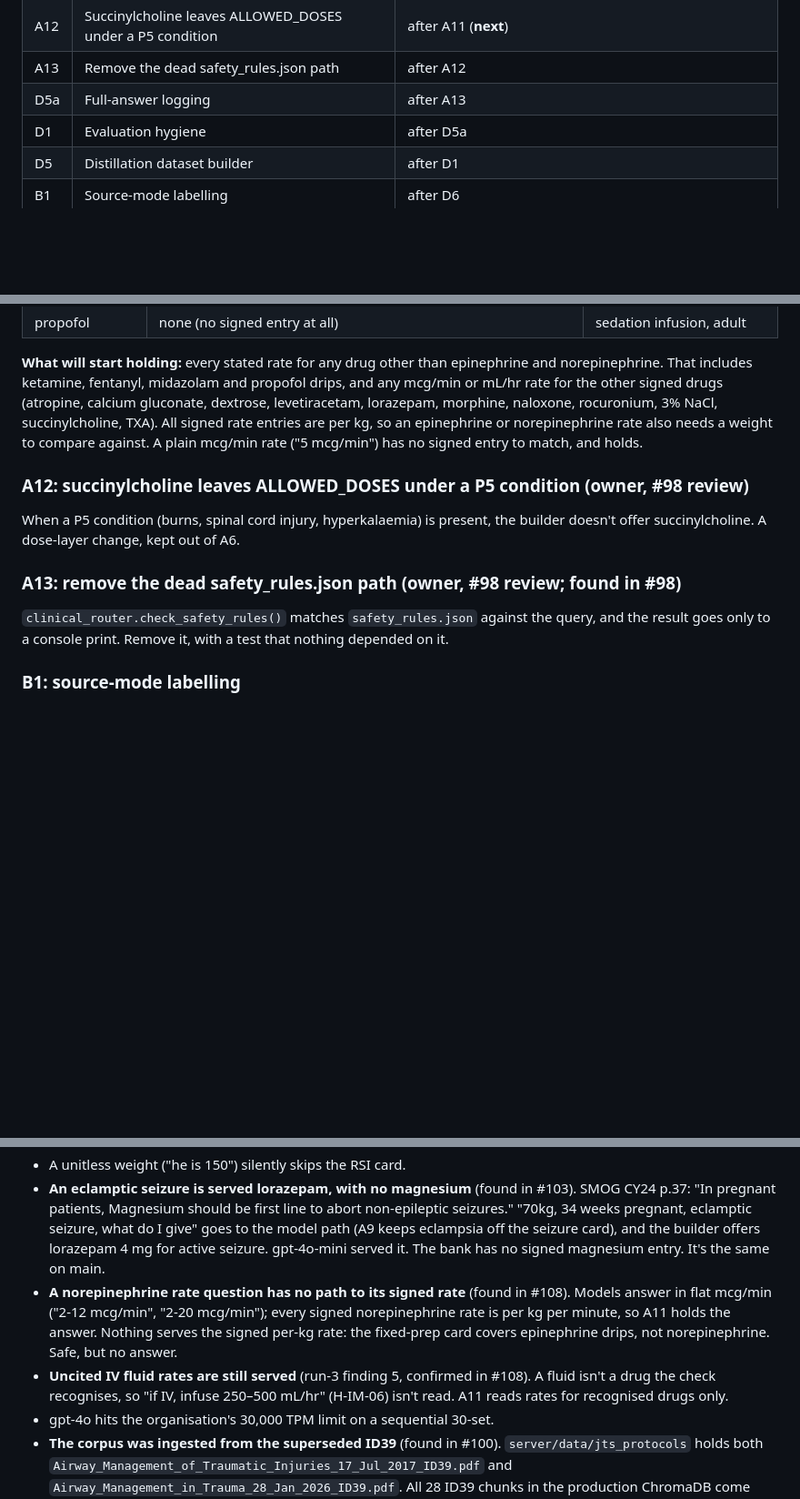
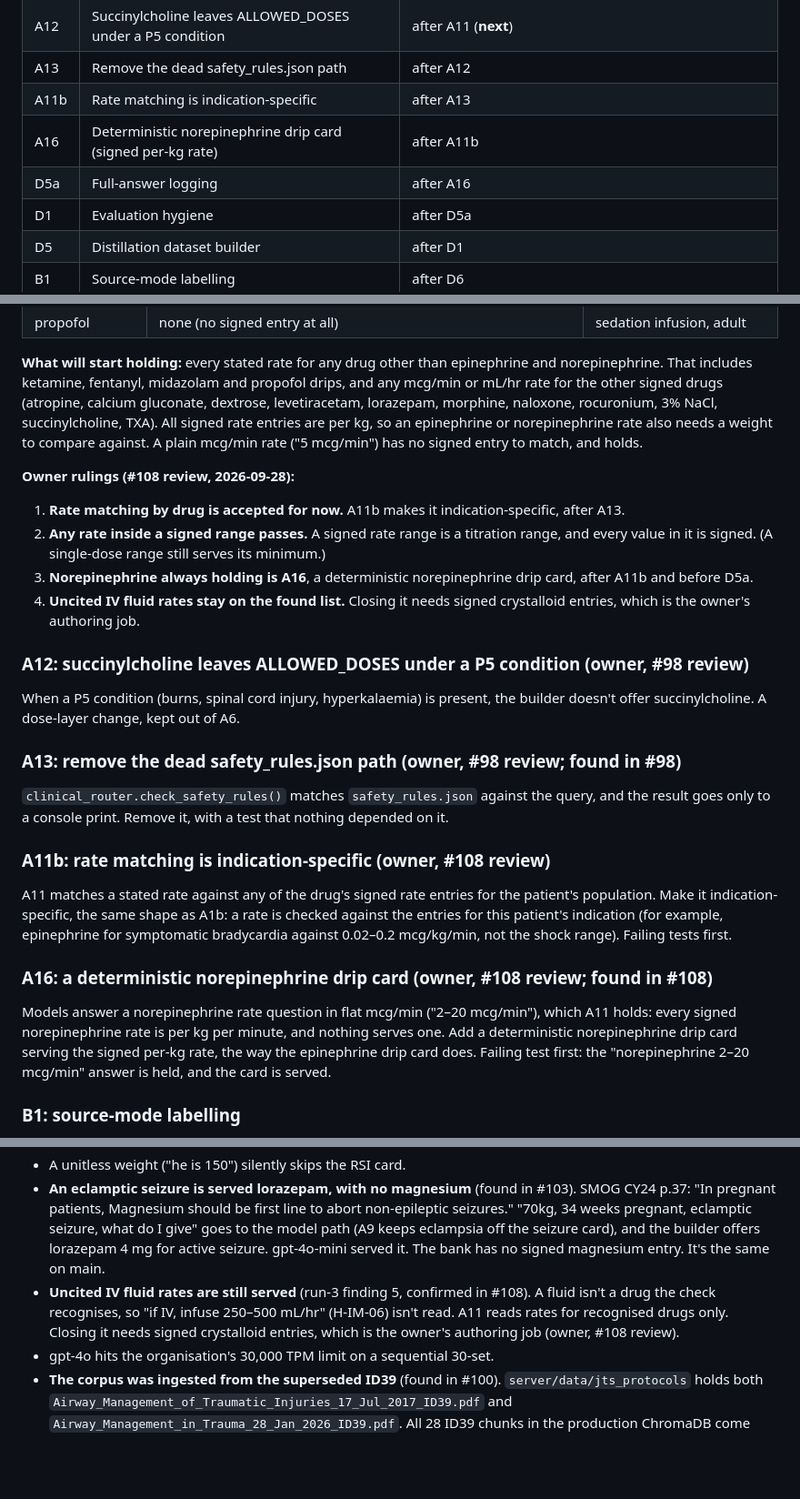
Before and after one commit to AI-in-Austere-Medicine-Project/pi-cloud-cdss, a Markdown page: docs/WORK_ORDER.md, 3 parts joined by grey strips. Shown at 91% size. Rendered like a GitHub page; blank space fills up the shorter version.

Commit message:
Docs: #108 owner rulings; A11b (indication-specific rates) and A16 (norepinephrine drip card) placed after A13, before D5a; fluid-rate finding stays, needing signed crystalloid entries
Co-Authored-By: Claude Opus 5.5 <noreply@anthropic.com>

```diff
--- a/docs/WORK_ORDER.md
+++ b/docs/WORK_ORDER.md
@@ -54,7 +54,9 @@ Items are listed in the owner's execution order (2026-09-26, below), done items
 | A11 | Free-text dose check reads infusion rates | in review: #108 |
 | A12 | Succinylcholine leaves ALLOWED_DOSES under a P5 condition | after A11 (**next**) |
 | A13 | Remove the dead safety_rules.json path | after A12 |
-| D5a | Full-answer logging | after A13 |
+| A11b | Rate matching is indication-specific | after A13 |
+| A16 | Deterministic norepinephrine drip card (signed per-kg rate) | after A11b |
+| D5a | Full-answer logging | after A16 |
 | D1 | Evaluation hygiene | after D5a |
 | D5 | Distillation dataset builder | after D1 |
 | B1 | Source-mode labelling | after D6 |
@@ -244,6 +246,12 @@ Requirement (owner): the free-text dose check reads rates (mcg/min, mcg/kg/min,
 
 **What will start holding:** every stated rate for any drug other than epinephrine and norepinephrine. That includes ketamine, fentanyl, midazolam and propofol drips, and any mcg/min or mL/hr rate for the other signed drugs (atropine, calcium gluconate, dextrose, levetiracetam, lorazepam, morphine, naloxone, rocuronium, 3% NaCl, succinylcholine, TXA). All signed rate entries are per kg, so an epinephrine or norepinephrine rate also needs a weight to compare against. A plain mcg/min rate ("5 mcg/min") has no signed entry to match, and holds.
 
+**Owner rulings (#108 review, 2026-09-28):**
+1. **Rate matching by drug is accepted for now.** A11b makes it indication-specific, after A13.
+2. **Any rate inside a signed range passes.** A signed rate range is a titration range, and every value in it is signed. (A single-dose range still serves its minimum.)
+3. **Norepinephrine always holding is A16**, a deterministic norepinephrine drip card, after A11b and before D5a.
+4. **Uncited IV fluid rates stay on the found list.** Closing it needs signed crystalloid entries, which is the owner's authoring job.
+
 ### A12: succinylcholine leaves ALLOWED_DOSES under a P5 condition (owner, #98 review)
 
 When a P5 condition (burns, spinal cord injury, hyperkalaemia) is present, the builder doesn't offer succinylcholine. A dose-layer change, kept out of A6.
@@ -251,6 +259,14 @@ When a P5 condition (burns, spinal cord injury, hyperkalaemia) is present, the b
 ### A13: remove the dead safety_rules.json path (owner, #98 review; found in #98)
 
 `clinical_router.check_safety_rules()` matches `safety_rules.json` against the query, and the result goes only to a console print. Remove it, with a test that nothing depended on it.
+
+### A11b: rate matching is indication-specific (owner, #108 review)
+
+A11 matches a stated rate against any of the drug's signed rate entries for the patient's population. Make it indication-specific, the same shape as A1b: a rate is checked against the entries for this patient's indication (for example, epinephrine for symptomatic bradycardia against 0.02–0.2 mcg/kg/min, not the shock range). Failing tests first.
+
+### A16: a deterministic norepinephrine drip card (owner, #108 review; found in #108)
+
+Models answer a norepinephrine rate question in flat mcg/min ("2–20 mcg/min"), which A11 holds: every signed norepinephrine rate is per kg per minute, and nothing serves one. Add a deterministic norepinephrine drip card serving the signed per-kg rate, the way the epinephrine drip card does. Failing test first: the "norepinephrine 2–20 mcg/min" answer is held, and the card is served.
 
 ### B1: source-mode labelling
 
@@ -450,8 +466,7 @@ Findings 5 and 6 have been placed but not yet given an item letter.
 - A ketamine drip for pain gets the RSI bundle ("ketamine drip" is an RSI term).
 - A unitless weight ("he is 150") silently skips the RSI card.
 - **An eclamptic seizure is served lorazepam, with no magnesium** (found in #103). SMOG CY24 p.37: "In pregnant patients, Magnesium should be first line to abort non-epileptic seizures." "70kg, 34 weeks pregnant, eclamptic seizure, what do I give" goes to the model path (A9 keeps eclampsia off the seizure card), and the builder offers lorazepam 4 mg for active seizure. gpt-4o-mini served it. The bank has no signed magnesium entry. It's the same on main.
-- **A norepinephrine rate question has no path to its signed rate** (found in #108). Models answer in flat mcg/min ("2-12 mcg/min", "2-20 mcg/min"); every signed norepinephrine rate is per kg per minute, so A11 holds the answer. Nothing serves the signed per-kg rate: the fixed-prep card covers epinephrine drips, not norepinephrine. Safe, but no answer.
-- **Uncited IV fluid rates are still served** (run-3 finding 5, confirmed in #108). A fluid isn't a drug the check recognises, so "if IV, infuse 250–500 mL/hr" (H-IM-06) isn't read. A11 reads rates for recognised drugs only.
+- **Uncited IV fluid rates are still served** (run-3 finding 5, confirmed in #108). A fluid isn't a drug the check recognises, so "if IV, infuse 250–500 mL/hr" (H-IM-06) isn't read. A11 reads rates for recognised drugs only. Closing it needs signed crystalloid entries, which is the owner's authoring job (owner, #108 review).
 - gpt-4o hits the organisation's 30,000 TPM limit on a sequential 30-set.
 - **The corpus was ingested from the superseded ID39** (found in #100). `server/data/jts_protocols` holds both `Airway_Management_of_Traumatic_Injuries_17_Jul_2017_ID39.pdf` and `Airway_Management_in_Trauma_28_Jan_2026_ID39.pdf`. All 28 ID39 chunks in the production ChromaDB come from the 2017 edition. Re-ingest is a separate decision.
 - **The signed succinylcholine dose contract cites ID39 p.28 for contraindications the page doesn't list** (found in #100). The 2026 ID39 p.28 supports its 1.5 mg/kg dose, not "Burns", "Spinal cord injury" or "Hyperkalemia". ID40 p.3 does. Correcting it is a re-sign of that contract.
```
Also changed, not shown: other parts of docs/WORK_ORDER.md (+1 -1 lines), docs/REFERENCE.md (+5 -3 lines).
